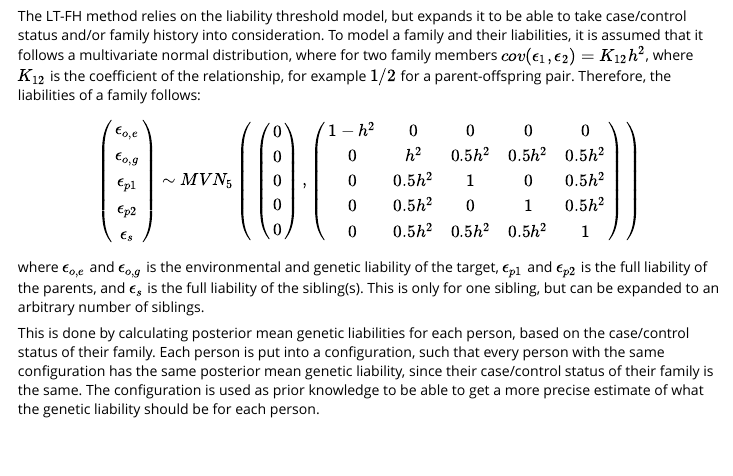
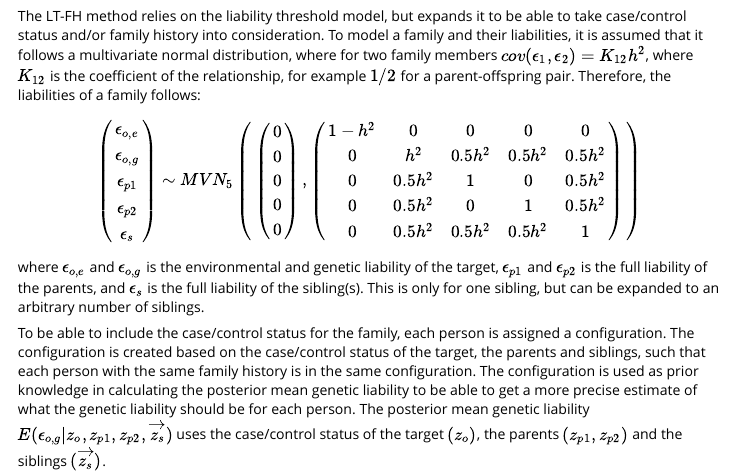
Before and after one commit to FireGutter/geneference, an R Markdown document (vignettes/liability-distribution.Rmd): the page in a window 1100 px wide, from 590 px down. Rendered offline with R 4.5, knitr and Pandoc, with nearby package versions.

Commit message:
Update liability-distribution.Rmd
Done with explanation about configuration

```diff
--- a/vignettes/liability-distribution.Rmd
+++ b/vignettes/liability-distribution.Rmd
@@ -45,6 +45,4 @@ MVN_5 \begin{pmatrix}
 $$
 where $\epsilon_{o,e}$ and $\epsilon_{o,g}$ is the environmental and genetic liability of the target, $\epsilon_{p1}$ and $\epsilon_{p2}$ is the full liability of the parents, and $\epsilon_s$ is the full liability of the sibling(s). This is only for one sibling, but can be expanded to an arbitrary number of siblings.
 
-
-
-This is done by calculating posterior mean genetic liabilities for each person, based on the case/control status of their family. Each person is put into a configuration, such that every person with the same configuration has the same posterior mean genetic liability, since their case/control status of their family is the same. The configuration is used as prior knowledge to be able to get a more precise estimate of what the genetic liability should be for each person.
+To be able to include the case/control status for the family, each person is assigned a configuration. The configuration is created based on the case/control status of the target, the parents and siblings, such that each person with the same family history is in the same configuration. The configuration is used as prior knowledge in calculating the posterior mean genetic liability to be able to get a more precise estimate of what the genetic liability should be for each person. The posterior mean genetic liability $E(\epsilon_{o,g}|z_o,z_{p1},z_{p2},\overrightarrow{z_s})$ uses the case/control status of the target $(z_o)$, the parents $(z_{p1}, z_{p2})$ and the siblings $(\overrightarrow{z_s})$.
```
